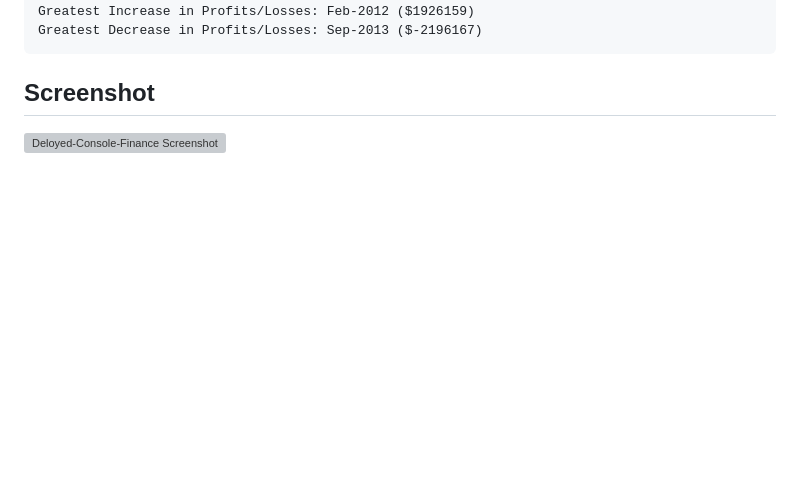
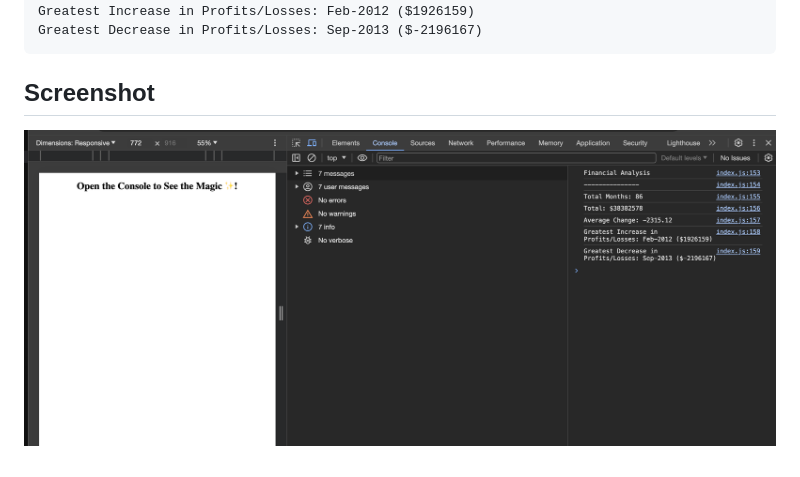
Before and after one commit to catbeckett/Console-Finances, a Markdown page: README.md, the part around the change. Drawn GitHub-style; pictures changed too: Assets/Deloyed-Console-Finance Screenshot.png (added); blank space fills up the shorter version; grey boxes are pictures that could not be loaded.

````diff
--- a/README.md
+++ b/README.md
@@ -29,4 +29,4 @@ The code in the browser with the resulting analysis looks similar to the followi
   ```
 
 ## Screenshot
-![Deloyed-Console-Finance Screenshot](screenshot.png)
+![Deloyed-Console-Finance Screenshot](/Assets/Deloyed-Console-Finance%20Screenshot.png)
````
Also changed, not shown: 5 other files.
